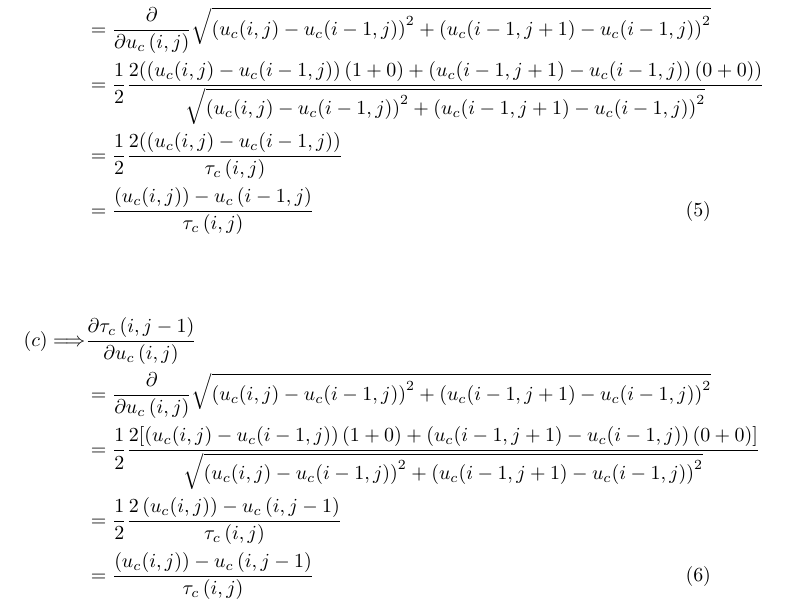
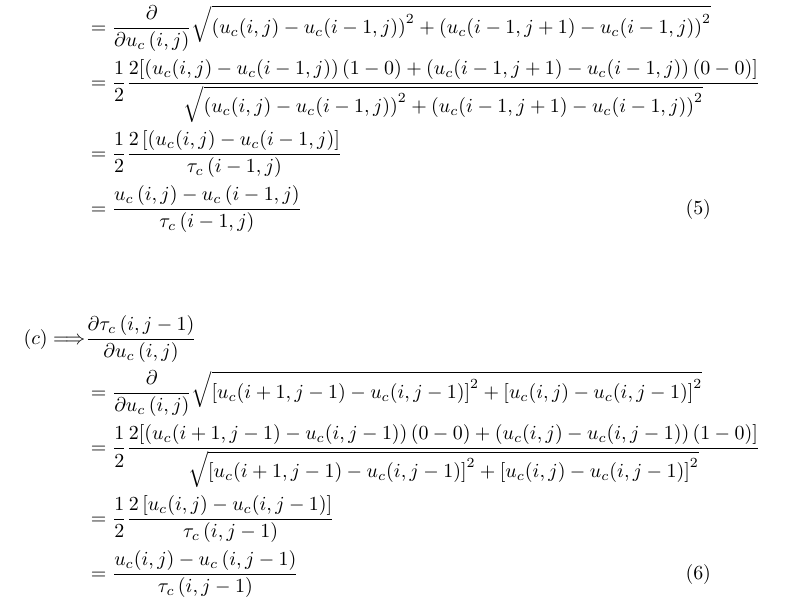
Before and after one commit to simplay/convex_opt, a LaTeX document (1/report/project1.tex): part of page 3 of 4, cut so that both start at the same text. Compiled offline with pdfLaTeX.

Commit message:
Fixed index errors

```diff
--- a/1/report/project1.tex
+++ b/1/report/project1.tex
@@ -103,20 +103,20 @@ Next I will derive explicit expressions for the terms $\bf{(a)}$, $\bf{(b)}$ and
 
 \begin{align}
 (b) \Longrightarrow
-	& \frac{\partial{\tau_{c}\left(i-1,j\right)}}{\partial u_{c}\left(i,j-1\right)} \nonumber \\
+	& \frac{\partial{\tau_{c}\left(i-1,j\right)}}{\partial u_{c}\left(i,j\right)} \nonumber \\
 	&= \frac{\partial}{\partial{u_{c}\left(i,j\right)}} \sqrt{ \left(u_{c}(i,j) - u_{c}(i-1,j)\right)^2 + \left(u_{c}(i-1,j+1) - u_{c}(i-1,j)\right)^2} \nonumber \\
-	&= \frac{1}{2} \frac{2(\left(u_{c}(i,j) - u_{c}(i-1,j)\right)(1+0) + \left(u_{c}(i-1,j+1) - u_{c}(i-1,j)\right)(0+0))}{\sqrt{ \left(u_{c}(i,j) - u_{c}(i-1,j)\right)^2 + \left(u_{c}(i-1,j+1) - u_{c}(i-1,j)\right)^2}} \nonumber \\
-	&= \frac{1}{2} \frac{2(\left(u_{c}(i,j) - u_{c}(i-1,j)\right)}{\tau_{c}\left(i,j\right)} \nonumber \\
-	&= \frac{\left(u_{c}(i,j)\right)-u_{c} \left(i-1,j\right)}{\tau_{c}\left(i,j\right)}
+	&= \frac{1}{2} \frac{2[\left(u_{c}(i,j) - u_{c}(i-1,j)\right)(1-0) + \left(u_{c}(i-1,j+1) - u_{c}(i-1,j)\right)(0-0)]}{\sqrt{ \left(u_{c}(i,j) - u_{c}(i-1,j)\right)^2 + \left(u_{c}(i-1,j+1) - u_{c}(i-1,j)\right)^2}} \nonumber \\
+	&= \frac{1}{2} \frac{2\left[(u_{c}(i,j) - u_{c}(i-1,j)\right]}{\tau_{c}\left(i-1,j\right)} \nonumber \\
+	&= \frac{u_{c}\left(i,j\right) - u_{c}\left(i-1,j\right)}{\tau_{c}\left(i-1,j\right)}
 \end{align}
 
 \begin{align}
 (c) \Longrightarrow
 	& \frac{\partial{\tau_{c}\left(i,j-1\right)}}{\partial u_{c}\left(i,j\right)} \nonumber \\
-	&= \frac{\partial}{\partial{u_{c}\left(i,j\right)}} \sqrt{ \left(u_{c}(i,j)-u_{c}(i-1,j)\right)^2 + \left(u_{c}(i-1,j+1) - u_{c}(i-1,j)\right)^2} \nonumber \\
-	&=  \frac{1}{2} \frac{2 [\left(u_{c}(i,j)-u_{c}(i-1,j)\right)(1 + 0) + \left(u_{c}(i-1,j+1) - u_{c}(i-1,j)\right)(0+0)]}{\sqrt{ \left(u_{c}(i,j)-u_{c}(i-1,j)\right)^2 + \left(u_{c}(i-1,j+1) - u_{c}(i-1,j)\right)^2}} \nonumber \\
-	&= \frac{1}{2} \frac{2 \left(u_{c}(i,j)\right)-u_{c} \left(i,j-1\right)}{\tau_{c}\left(i,j\right)} \nonumber \\
-	&= \frac{\left(u_{c}(i,j)\right)-u_{c} \left(i,j-1\right)}{\tau_{c}\left(i,j\right)}
+	&= \frac{\partial}{\partial{u_{c}\left(i,j\right)}} \sqrt{ \left[u_{c}(i+1,j-1)-u_{c}(i,j-1)\right]^2 + \left[u_{c}(i,j) - u_{c}(i,j-1)\right]^2} \nonumber \\
+	&=  \frac{1}{2} \frac{2 [\left(u_{c}(i+1,j-1)-u_{c}(i,j-1)\right)(0 - 0) + \left(u_{c}(i,j) - u_{c}(i,j-1)\right)(1-0)]}{\sqrt{ \left[u_{c}(i+1,j-1)-u_{c}(i,j-1)\right]^2 + \left[u_{c}(i,j) - u_{c}(i,j-1)\right]^2}} \nonumber \\
+	&= \frac{1}{2} \frac{2 \left[u_{c}(i,j)- u_{c} (i,j-1)\right] }{\tau_{c}\left(i,j-1\right)} \nonumber \\
+	&= \frac{u_{c}(i,j)-u_{c} \left(i,j-1\right)}{\tau_{c}\left(i,j-1\right)}
 \end{align}
 
 
```
